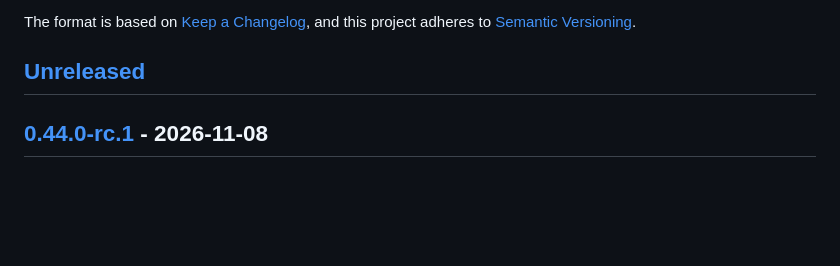
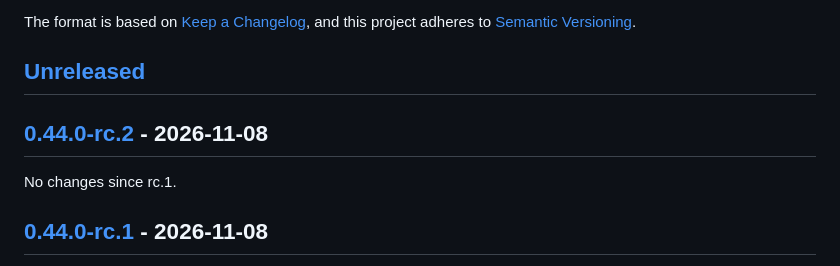
Before and after one commit to mikluko/sniffarr, a Markdown page: CHANGELOG.md, the part around one of its changes. GitHub-like rendering; blank space fills up the shorter version.

Commit message:
CHANGELOG.md: 0.44.0-rc.2
Assisted-by: Claude Code (claude-opus-5-5)

```diff
--- a/CHANGELOG.md
+++ b/CHANGELOG.md
@@ -6,6 +6,10 @@ The format is based on [Keep a Changelog](https://keepachangelog.com/en/2.0.0/),
 and this project adheres to [Semantic Versioning](https://semver.org/spec/v2.0.0.html).
 
 ## [Unreleased]
+
+## [0.44.0-rc.2] - 2026-11-08
+
+No changes since rc.1.
 
 ## [0.44.0-rc.1] - 2026-11-08
 
```
Also changed, not shown: other parts of CHANGELOG.md (+2 -1 lines).
